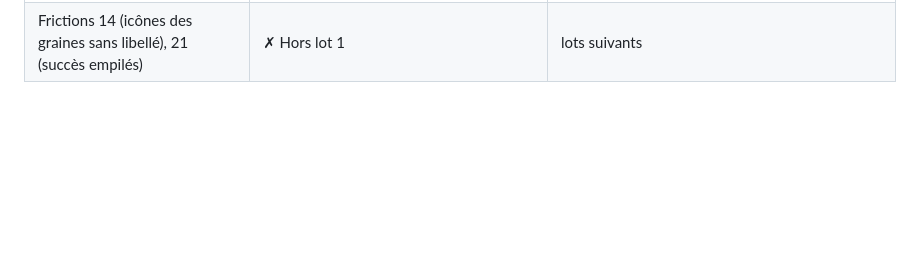
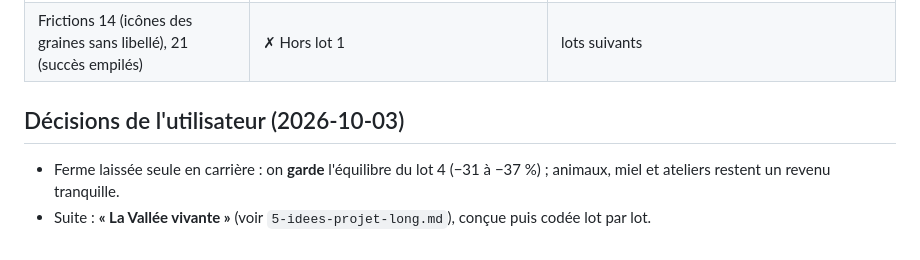
Before and after one commit to Madec01/Seve, a Markdown page: docs/analyse/0-SYNTHESE.md, the part around the change. Drawn GitHub-style; blank space fills up the shorter version.

Commit message:
Décisions : équilibre de la ferme seule gardé, suite = La Vallée vivante
Co-Authored-By: Claude Opus 5.5 <noreply@anthropic.com>
Claude-Session: https://claude.ai/code/session_01YK8c9xokShUr862dbgjVtp

```diff
--- a/docs/analyse/0-SYNTHESE.md
+++ b/docs/analyse/0-SYNTHESE.md
@@ -129,3 +129,8 @@ Audit du code après le lot 1 (détails : `JOURNAL.md`, entrées « Lot 1 » du
 | Bugs de l'analyse (annexe B 1 à 7, frictions 6 à 12, 15, 17, 19) | ✓ Corrigés | voir le tableau des bugs de `JOURNAL.md` |
 | Annexe B n° 8 (glissé qui fait défiler la carte) | ? Non reproduit, à vérifier au doigt | `src/ui/gestures.js` |
 | Frictions 14 (icônes des graines sans libellé), 21 (succès empilés) | ✗ Hors lot 1 | lots suivants |
+
+## Décisions de l'utilisateur (2026-10-03)
+
+- Ferme laissée seule en carrière : on **garde** l'équilibre du lot 4 (−31 à −37 %) ; animaux, miel et ateliers restent un revenu tranquille.
+- Suite : **« La Vallée vivante »** (voir `5-idees-projet-long.md`), conçue puis codée lot par lot.
```
Also changed, not shown: JOURNAL.md (+1 -0 lines).
